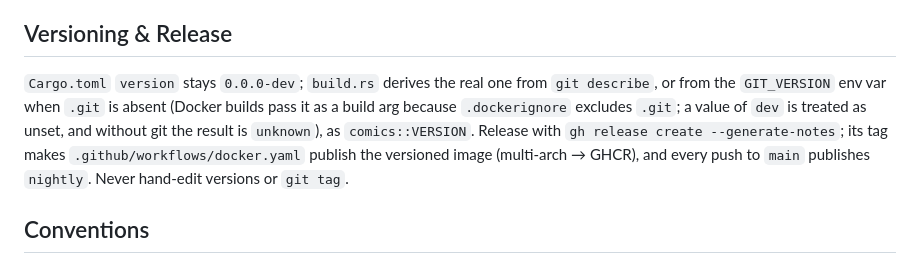
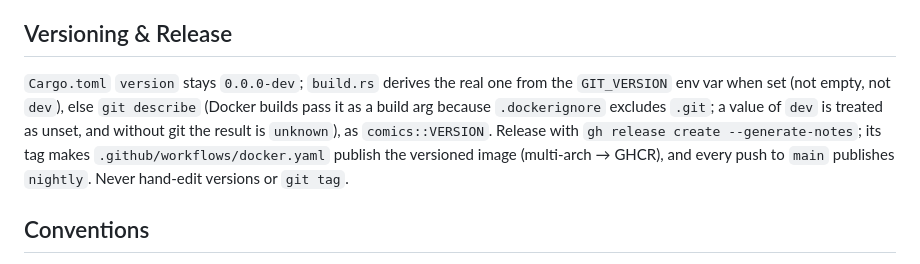
Before and after one commit to henry40408/comics, a Markdown page: CLAUDE.md, the part around the change. GitHub-like rendering.

Commit message:
docs: tighten CLAUDE.md wording after review
Co-Authored-By: Claude Sonnet 5.5 <noreply@anthropic.com>

```diff
--- a/CLAUDE.md
+++ b/CLAUDE.md
@@ -120,7 +120,7 @@ Guardrail tests: `auth_every_protected_route_rejects_anonymous` / `auth_every_pr
 
 ## Versioning & Release
 
-`Cargo.toml` `version` stays `0.0.0-dev`; `build.rs` derives the real one from `git describe`, or from the `GIT_VERSION` env var when `.git` is absent (Docker builds pass it as a build arg because `.dockerignore` excludes `.git`; a value of `dev` is treated as unset, and without git the result is `unknown`), as `comics::VERSION`. Release with `gh release create --generate-notes`; its tag makes `.github/workflows/docker.yaml` publish the versioned image (multi-arch → GHCR), and every push to `main` publishes `nightly`. Never hand-edit versions or `git tag`.
+`Cargo.toml` `version` stays `0.0.0-dev`; `build.rs` derives the real one from the `GIT_VERSION` env var when set (not empty, not `dev`), else `git describe` (Docker builds pass it as a build arg because `.dockerignore` excludes `.git`; a value of `dev` is treated as unset, and without git the result is `unknown`), as `comics::VERSION`. Release with `gh release create --generate-notes`; its tag makes `.github/workflows/docker.yaml` publish the versioned image (multi-arch → GHCR), and every push to `main` publishes `nightly`. Never hand-edit versions or `git tag`.
 
 ## Conventions
 
```
